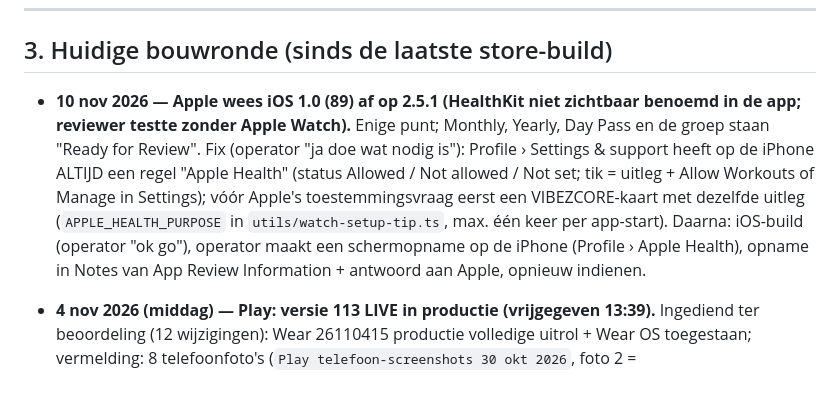
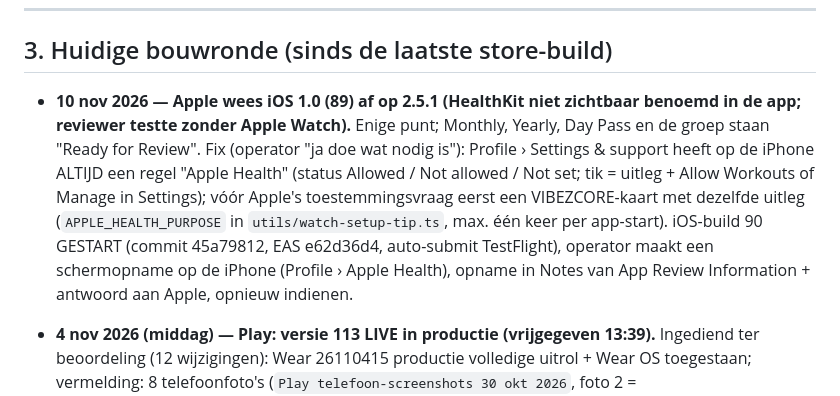
Before and after one commit to ulgarbilican-dotcom/vibezcore-app, a Markdown page: docs/WERKSTATUS.md, the part around the change. Drawn GitHub-style.

Commit message:
WERKSTATUS: iOS build 90 started for the Apple Health fix
Co-Authored-By: Claude Opus 5.5 <noreply@anthropic.com>

```diff
--- a/docs/WERKSTATUS.md
+++ b/docs/WERKSTATUS.md
@@ -42,7 +42,7 @@ Studio GenOne heeft een eigen privé-repo `studio-genone` (lokaal `C:\Users\ulga
 
 ## 3. Huidige bouwronde (sinds de laatste store-build)
 
-- **10 nov 2026 — Apple wees iOS 1.0 (89) af op 2.5.1 (HealthKit niet zichtbaar benoemd in de app; reviewer testte zonder Apple Watch).** Enige punt; Monthly, Yearly, Day Pass en de groep staan "Ready for Review". Fix (operator "ja doe wat nodig is"): Profile › Settings & support heeft op de iPhone ALTIJD een regel "Apple Health" (status Allowed / Not allowed / Not set; tik = uitleg + Allow Workouts of Manage in Settings); vóór Apple's toestemmingsvraag eerst een VIBEZCORE-kaart met dezelfde uitleg (`APPLE_HEALTH_PURPOSE` in `utils/watch-setup-tip.ts`, max. één keer per app-start). Daarna: iOS-build (operator "ok go"), operator maakt een schermopname op de iPhone (Profile › Apple Health), opname in Notes van App Review Information + antwoord aan Apple, opnieuw indienen.
+- **10 nov 2026 — Apple wees iOS 1.0 (89) af op 2.5.1 (HealthKit niet zichtbaar benoemd in de app; reviewer testte zonder Apple Watch).** Enige punt; Monthly, Yearly, Day Pass en de groep staan "Ready for Review". Fix (operator "ja doe wat nodig is"): Profile › Settings & support heeft op de iPhone ALTIJD een regel "Apple Health" (status Allowed / Not allowed / Not set; tik = uitleg + Allow Workouts of Manage in Settings); vóór Apple's toestemmingsvraag eerst een VIBEZCORE-kaart met dezelfde uitleg (`APPLE_HEALTH_PURPOSE` in `utils/watch-setup-tip.ts`, max. één keer per app-start). iOS-build 90 GESTART (commit 45a79812, EAS e62d36d4, auto-submit TestFlight), operator maakt een schermopname op de iPhone (Profile › Apple Health), opname in Notes van App Review Information + antwoord aan Apple, opnieuw indienen.
 - **4 nov 2026 (middag) — Play: versie 113 LIVE in productie (vrijgegeven 13:39).** Ingediend ter beoordeling (12 wijzigingen): Wear 26110415 productie volledige uitrol + Wear OS toegestaan; vermelding: 8 telefoonfoto's (`Play telefoon-screenshots 30 okt 2026`, foto 2 = `02_choose_session.png`), 5 Wear-foto's, teksten, icoon, functieafbeelding; talen nl/fr/de/es weg (enkel Engels); AI-verklaring "Items niet labelen" (operator: "laat zo"). Open: handelaarsstatus vóór 1 feb 2027, bewust uitgesteld door operator: ook "geen handelaar" toont naam + thuisadres openbaar (uit betalingsprofiel) en de tekst dat consumentenrechten niet gelden; eerst een openbaar adres in het betalingsprofiel.
 - **4 nov 2026 — horloge: sessievisuelen binnen het scherm (operator: "blijft niet in beeld", "alles moet ademen en visuelen even groot"):** SessionRingView RING_DIV 1,10 → 1,17: State Control-schijf in rust en Breathwork-boog zijn dezelfde cirkel, schijf (+7 %) en pulsring (+11 %) blijven binnen de rand. Pulsring (operator: "lijkt een dubbele ring, moet uitpulsen vanuit de binnenste ring, te dik"): 2 dp, vertrekt aan de schijfrand, weg vóór de volgende slag. Wear 26110415 (`release-android/`) in interne test, door operator op het horloge goedgekeurd ("nu is het goed"). Te doen: 5 screenshots uploaden (`01 Store-materiaal/Wear OS screenshots`; Wear 3 = bewerkte foto, 90 % met uitdovende ring), 26110415 in productieconcept, Wear OS toestaan + reviewbeleid (operator), indienen (operator).
 - **4 nov 2026 — Play: versie 113 in beoordeling voor productie (volledige uitrol, 178 landen):** operator diende in na eigen test (audio + vergrendelscherm; volgende-knop op het vergrendelscherm bestaat bewust niet). Waarschuwingen: 1.338 toestelmodellen vallen af door minSdk 26, downloadgrootte 53,7 MB, geen deobfuscatiebestand. Crashes in Play: 0 op 28 dagen, maar slechts 1 actieve gebruiker en versie 97. Wear 26110314 staat als concept in de productietrack, maar kan pas mee na: Wear OS-screenshots in alle winkelvermeldingen, daarna Wear OS toestaan + reviewbeleid aanvaarden (operator). Nieuw: handelaarsstatus aangeven vóór februari 2027 (operator), anders verwijdert Google profiel en apps.
```
